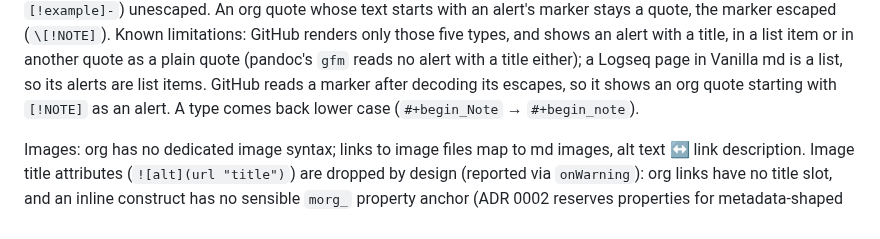
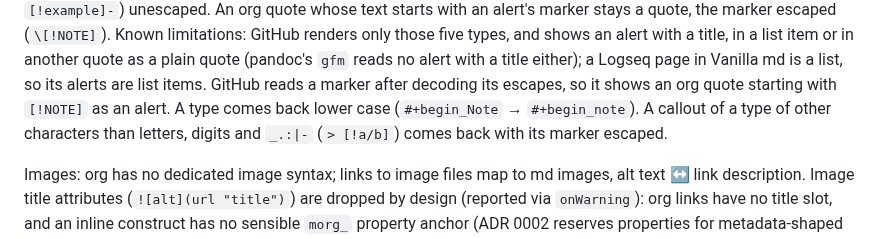
Before and after one commit to remigius42/morg, a Markdown page: docs/mappings.md, the part around the change. Drawn GitHub-style.

Commit message:
docs: a callout of an odd type comes back escaped

```diff
--- a/docs/mappings.md
+++ b/docs/mappings.md
@@ -36,7 +36,9 @@ quote (pandoc's `gfm` reads no alert with a title either); a Logseq
 page in Vanilla md is a list, so its alerts are list items. GitHub
 reads a marker after decoding its escapes, so it shows an org quote
 starting with `[!NOTE]` as an alert. A type comes back lower case
-(`#+begin_Note` → `#+begin_note`).
+(`#+begin_Note` → `#+begin_note`). A callout of a type of other
+characters than letters, digits and `_.:|-` (`> [!a/b]`) comes back
+with its marker escaped.
 
 Images: org has no dedicated image syntax; links to image files map to
 md images, alt text ↔ link description. Image title attributes
```
